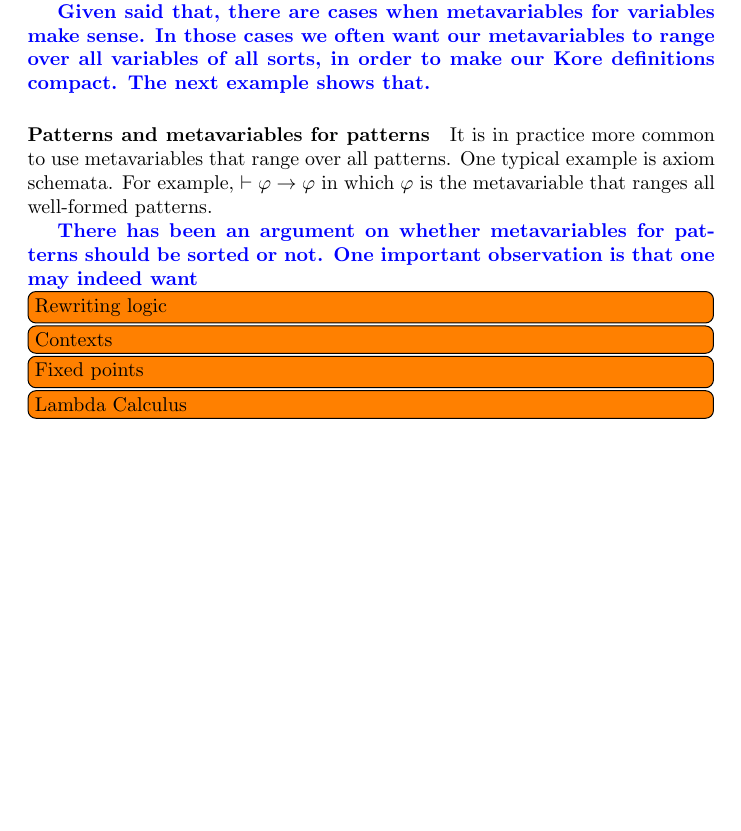
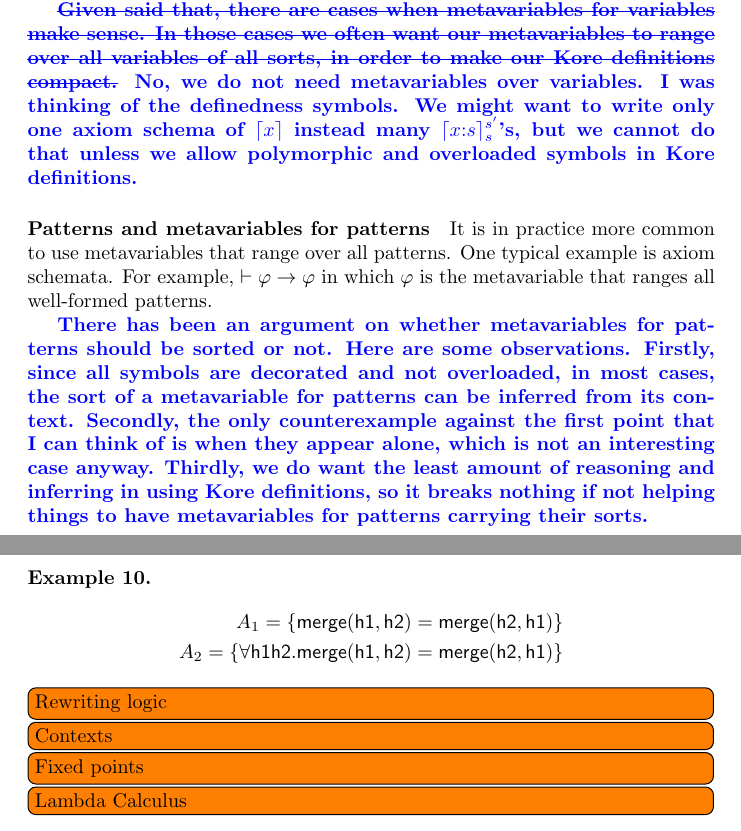
Before and after one commit to runtimeverification/haskell-backend, a LaTeX document (semantics_of_k/main.tex): part of page 3 of 3 before the commit and two parts of pages 3 and 4 of 4 after it, the two joined at a grey line, cut so that both start at the same text, the shorter picture padded with empty space. Compiled offline with pdfLaTeX.

Commit message:
add heap example (wip)

```diff
--- a/semantics_of_k/main.tex
+++ b/semantics_of_k/main.tex
@@ -41,7 +41,16 @@
   \newcommand{\CTXT}{\mathsf{CTXT}}
   \newcommand{\DEF}{\mathsf{DEF}}
 
+  % Define the colon ":" that is used in "x:s"
+  % with less spacing around.
+  \newcommand{\cln}{{:}}
 
+  % Define ceiling and flooring symbols:
+  \usepackage{mathtools}
+  \DeclarePairedDelimiter{\ceil}{\lceil}{\rceil}
+
+  % Package for underlining and strikethrough texts.
+  \usepackage[normalem]{ulem}
 
 
   % Title and authors
@@ -125,14 +136,21 @@ The free variables appearing in the axioms of a theory can be regarded as implic
 \begin{remark}
 \label{no_need_to_have_metavariables_for_variables}
 There is no need to have metavariables for variables in the Kore language, because (1) if they are used as bound variables, then replacing them with any (matching logic) variables will result in the same theories, thanks to alpha-renaming; and (2) if they are used as free variables, then it makes no difference to consider the universal quantification closure of them and we get to the case (1).
-\comment{Given said that, there are cases when metavariables for variables make sense. In those cases we often want our metavariables to range over all variables of all sorts, in order to make our Kore definitions compact. The next example shows that.}
+\comment{\sout{Given said that, there are cases when metavariables for variables make sense. In those cases we often want our metavariables to range over all variables of all sorts, in order to make our Kore definitions compact.} No, we do not need metavariables over variables. I was thinking of the definedness symbols. We might want to write only one axiom schema of $\ceil{x}$ instead many $\ceil{x \cln s}_s^{s'}$'s, but we cannot do that unless we allow polymorphic and overloaded symbols in Kore definitions.}
 \end{remark}
 
 \paragraph{Patterns and metavariables for patterns}
 
 It is in practice more common to use metavariables that range over all patterns. One typical example is axiom schemata. For example, $\vdash \varphi \to \varphi$ in which $\varphi$ is the metavariable that ranges all well-formed patterns.
 
-\comment{There has been an argument on whether metavariables for patterns should be sorted or not. One important observation is that one may indeed want }
+\comment{There has been an argument on whether metavariables for patterns should be sorted or not. Here are some observations. Firstly, since all symbols are decorated and not overloaded, in most cases, the sort of a metavariable for patterns can be inferred from its context. Secondly, the only counterexample against the first point that I can think of is when they appear alone, which is not an interesting case anyway. Thirdly, we do want the least amount of reasoning and inferring in using Kore definitions, so it breaks nothing if not helping things to have metavariables for patterns carrying their sorts.}
+
+\begin{example}
+\begin{align*}
+A_1 = \{{\sf merge(h1, h2) = merge(h2, h1)}\} \\
+A_2 = \{{\sf \forall h1 h2 . merge(h1, h2) = merge(h2, h1)}\}
+\end{align*}
+\end{example}
 
 
 \todo[inline]{Rewriting logic}
```
Also changed, not shown: semantics_of_k/main.tex (4 more changed lines).
